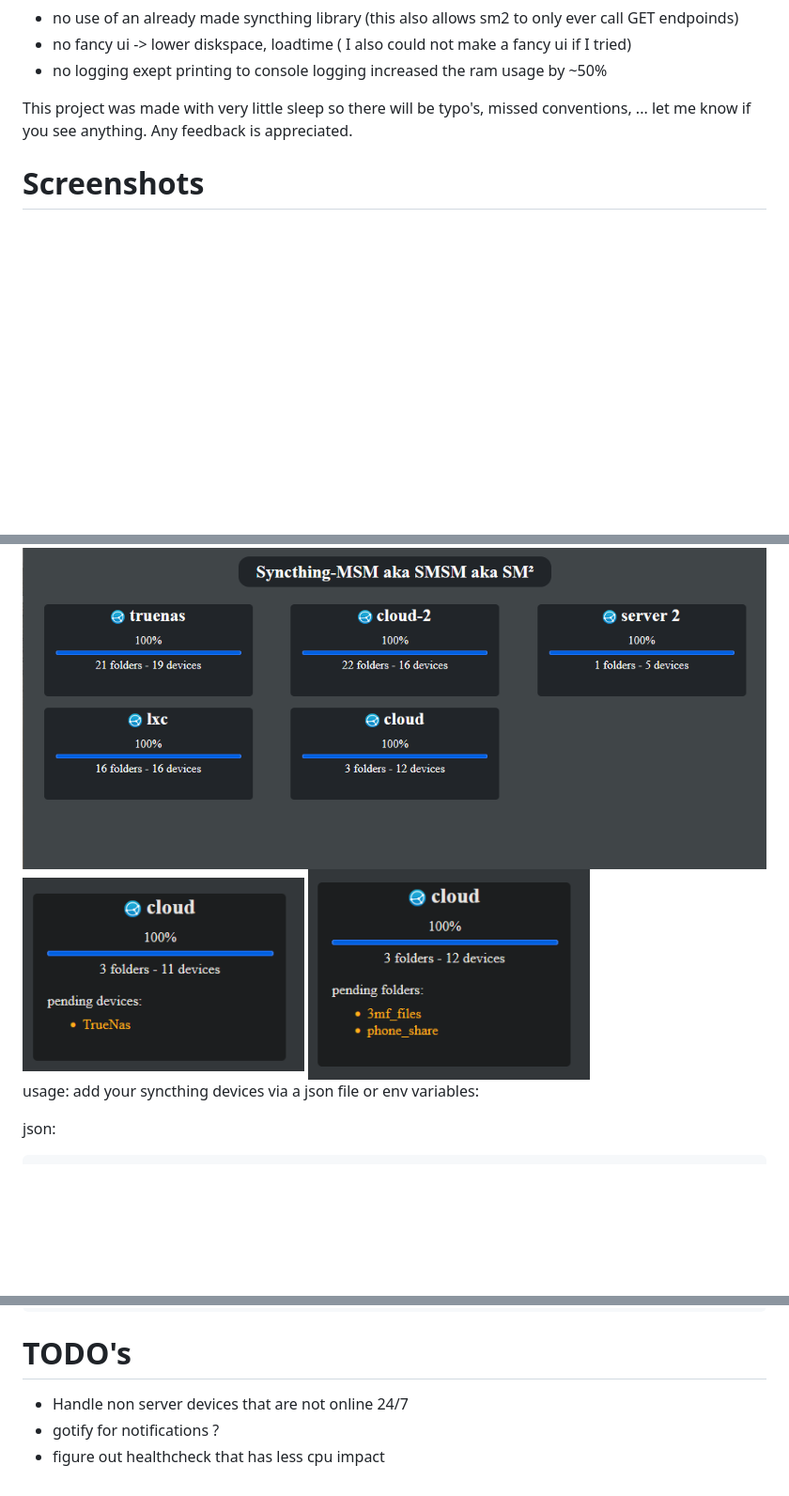
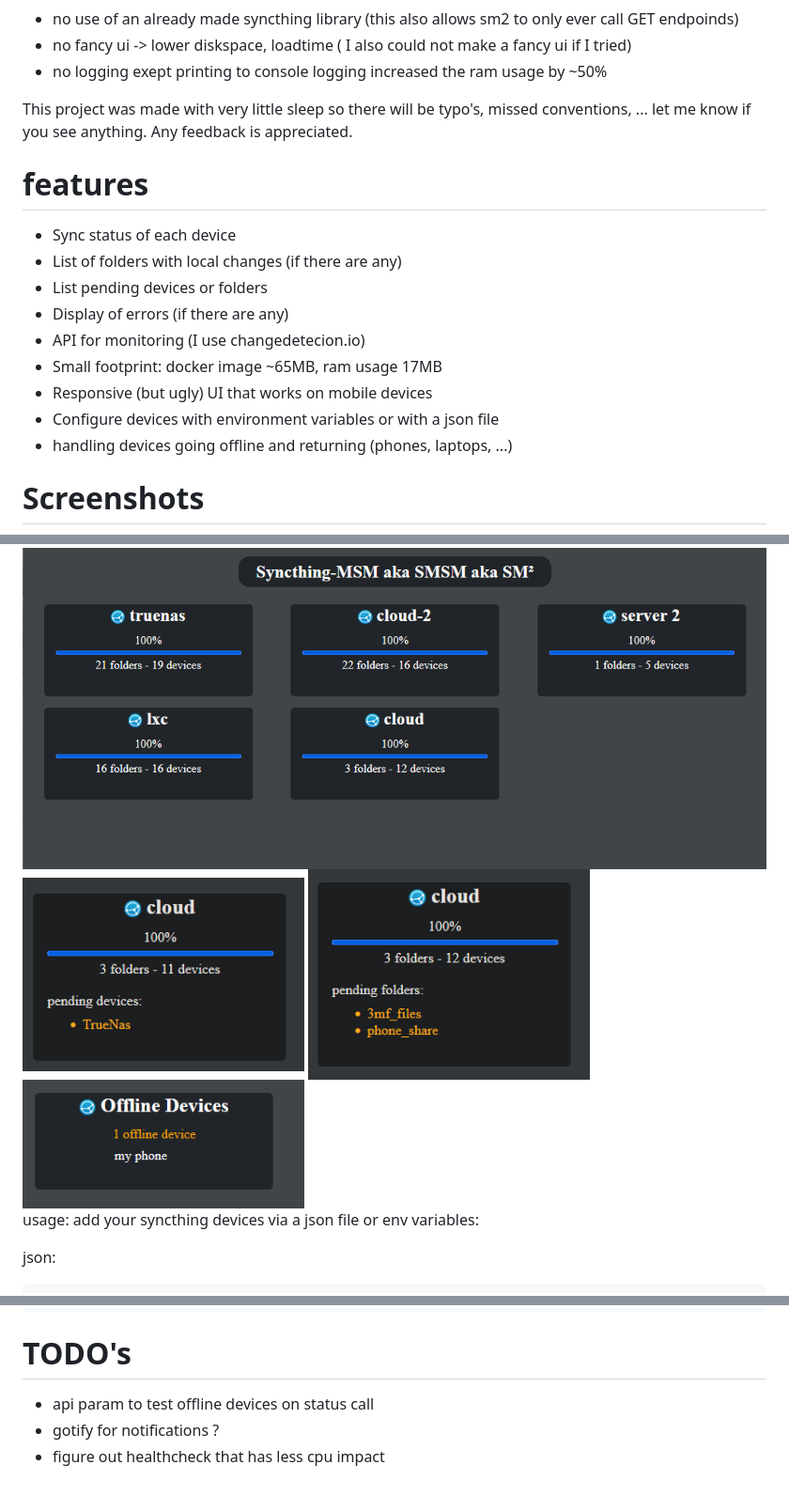
Before and after one commit to nware-lab/sm2, a Markdown page: README.MD, 3 parts joined by grey strips. Shown at 94% size. Rendered like a GitHub page; pictures changed too: screenshots/offline_device.png (added); blank space fills up the shorter version.

Commit message:
add support for non 24/7 devices

````diff
--- a/README.MD
+++ b/README.MD
@@ -15,6 +15,17 @@ This affected the following parts:
 This project was made with very little sleep so there will be typo's, missed conventions, ... let me know if you see anything.
 Any feedback is appreciated.
 
+# features
+- Sync status of each device
+- List of folders with local changes (if there are any)
+- List pending devices or folders
+- Display of errors (if there are any)
+- API for monitoring (I use changedetecion.io)
+- Small footprint: docker image ~65MB, ram usage 17MB
+- Responsive (but ugly) UI that works on mobile devices
+- Configure devices with environment variables or with a json file
+- handling devices going offline and returning (phones, laptops, ...)
+
 # Screenshots
 
 <div>
@@ -23,6 +34,7 @@ Any feedback is appreciated.
 <div>
 <img width="300" alt="pending_device" src="screenshots/pending_device.png">
 <img width="300" alt="pending_folder" src="screenshots/pending_folders.png">
+<img width="300" alt="pending_folder" src="screenshots/offline_device.png">
 </div>
 
 usage:
@@ -82,6 +94,6 @@ You can mix both env variables & the device file
       - ./device_list.json:/app/device_list.json
 ```
 # TODO's
-- Handle non server devices that are not online 24/7
+- api param to test offline devices on status call
 - gotify for notifications ?
 - figure out healthcheck that has less cpu impact
````
Also changed, not shown: 3 other files.
